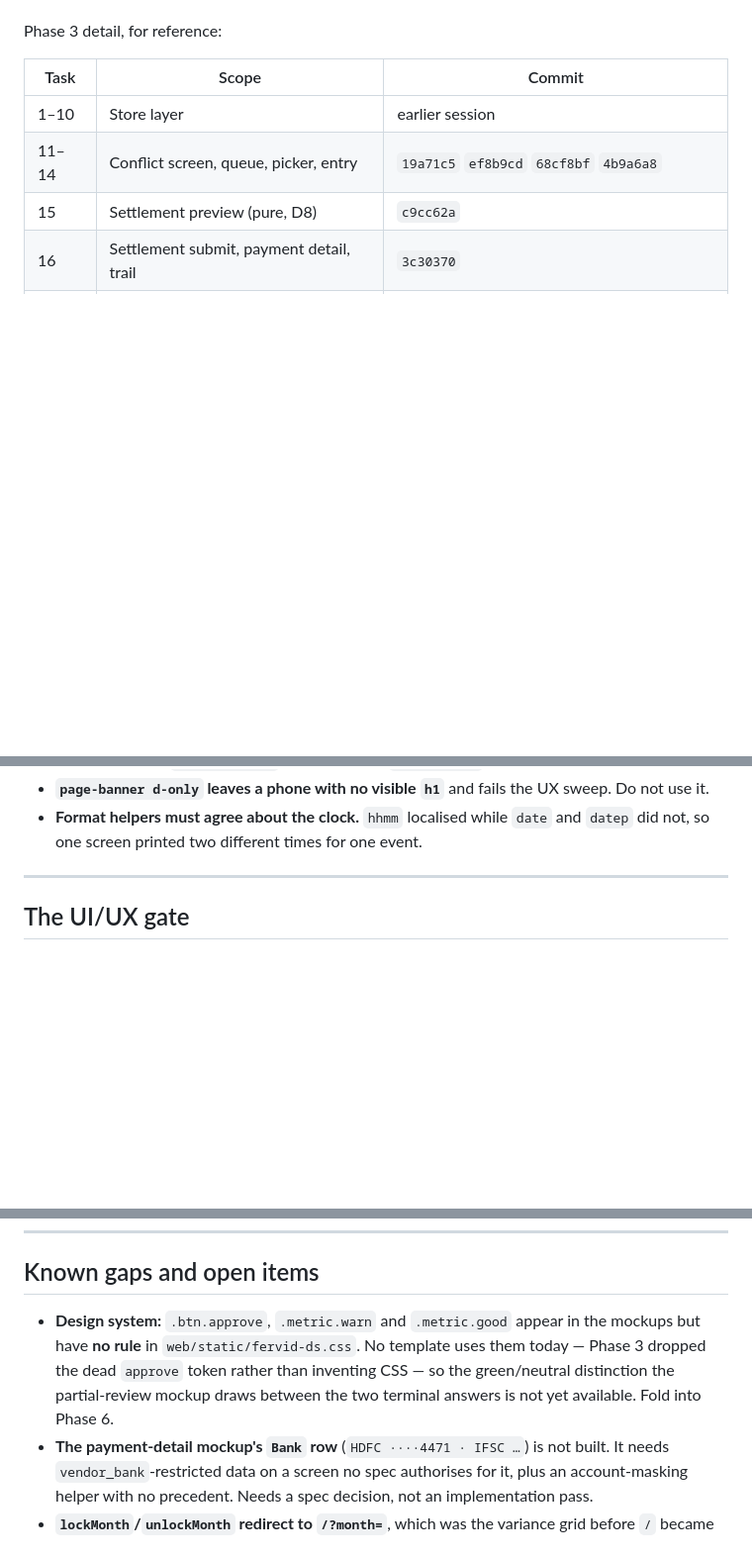
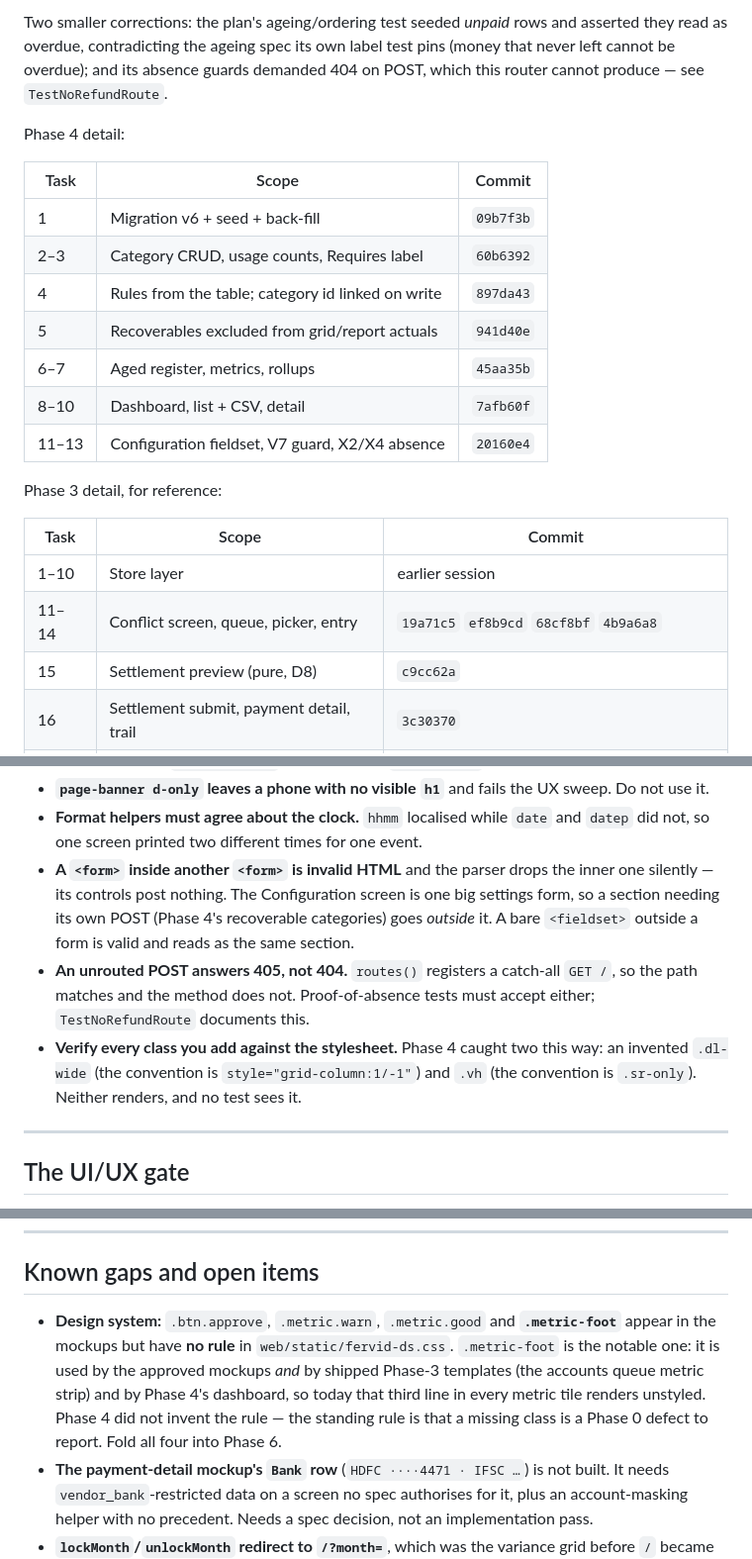
Before and after one commit to algotradingfervid/fervid-budget, a Markdown page: docs/superpowers/PROGRESS.md, 3 parts joined by grey strips. Shown at 99% size. Rendered like a GitHub page; blank space fills up the shorter version.

```diff
--- a/docs/superpowers/PROGRESS.md
+++ b/docs/superpowers/PROGRESS.md
@@ -76,3 +104,19 @@ reserve → settle flow.
+Two smaller corrections: the plan's ageing/ordering test seeded *unpaid* rows and
+asserted they read as overdue, contradicting the ageing spec its own label test
+pins (money that never left cannot be overdue); and its absence guards demanded
+404 on POST, which this router cannot produce — see `TestNoRefundRoute`.
+
+Phase 4 detail:
+
+| Task | Scope | Commit |
+|---|---|---|
+| 1 | Migration v6 + seed + back-fill | `09b7f3b` |
+| 2–3 | Category CRUD, usage counts, Requires label | `60b6392` |
+| 4 | Rules from the table; category id linked on write | `897da43` |
+| 5 | Recoverables excluded from grid/report actuals | `941d40e` |
+| 6–7 | Aged register, metrics, rollups | `45aa35b` |
+| 8–10 | Dashboard, list + CSV, detail | `7afb60f` |
+| 11–13 | Configuration fieldset, V7 guard, X2/X4 absence | `20160e4` |
 
 Phase 3 detail, for reference:
 
@@ -153,6 +197,17 @@ These are learned, not theoretical. Each one has already cost a debugging pass.
   sweep. Do not use it.
 - **Format helpers must agree about the clock.** `hhmm` localised while `date`
   and `datep` did not, so one screen printed two different times for one event.
+- **A `<form>` inside another `<form>` is invalid HTML** and the parser drops
+  the inner one silently — its controls post nothing. The Configuration screen
+  is one big settings form, so a section needing its own POST (Phase 4's
+  recoverable categories) goes *outside* it. A bare `<fieldset>` outside a form
+  is valid and reads as the same section.
+- **An unrouted POST answers 405, not 404.** `routes()` registers a catch-all
+  `GET /`, so the path matches and the method does not. Proof-of-absence tests
+  must accept either; `TestNoRefundRoute` documents this.
+- **Verify every class you add against the stylesheet.** Phase 4 caught two this
+  way: an invented `.dl-wide` (the convention is `style="grid-column:1/-1"`) and
+  `.vh` (the convention is `.sr-only`). Neither renders, and no test sees it.
 
 ---
 
@@ -227,11 +282,14 @@ used to overwrite the very images it was being compared against, and
 
 ## Known gaps and open items
 
-- **Design system:** `.btn.approve`, `.metric.warn` and `.metric.good` appear in
-  the mockups but have **no rule** in `web/static/fervid-ds.css`. No template
-  uses them today — Phase 3 dropped the dead `approve` token rather than
-  inventing CSS — so the green/neutral distinction the partial-review mockup
-  draws between the two terminal answers is not yet available. Fold into Phase 6.
+- **Design system:** `.btn.approve`, `.metric.warn`, `.metric.good` and
+  **`.metric-foot`** appear in the mockups but have **no rule** in
+  `web/static/fervid-ds.css`. `.metric-foot` is the notable one: it is used by
+  the approved mockups *and* by shipped Phase-3 templates (the accounts queue
+  metric strip) and by Phase 4's dashboard, so today that third line in every
+  metric tile renders unstyled. Phase 4 did not invent the rule — the standing
+  rule is that a missing class is a Phase 0 defect to report. Fold all four into
+  Phase 6.
 - **The payment-detail mockup's `Bank` row** (`HDFC ····4471 · IFSC …`) is not
   built. It needs `vendor_bank`-restricted data on a screen no spec authorises
   for it, plus an account-masking helper with no precedent. Needs a spec
```
Also changed, not shown: other parts of docs/superpowers/PROGRESS.md (+41 -13 lines).
